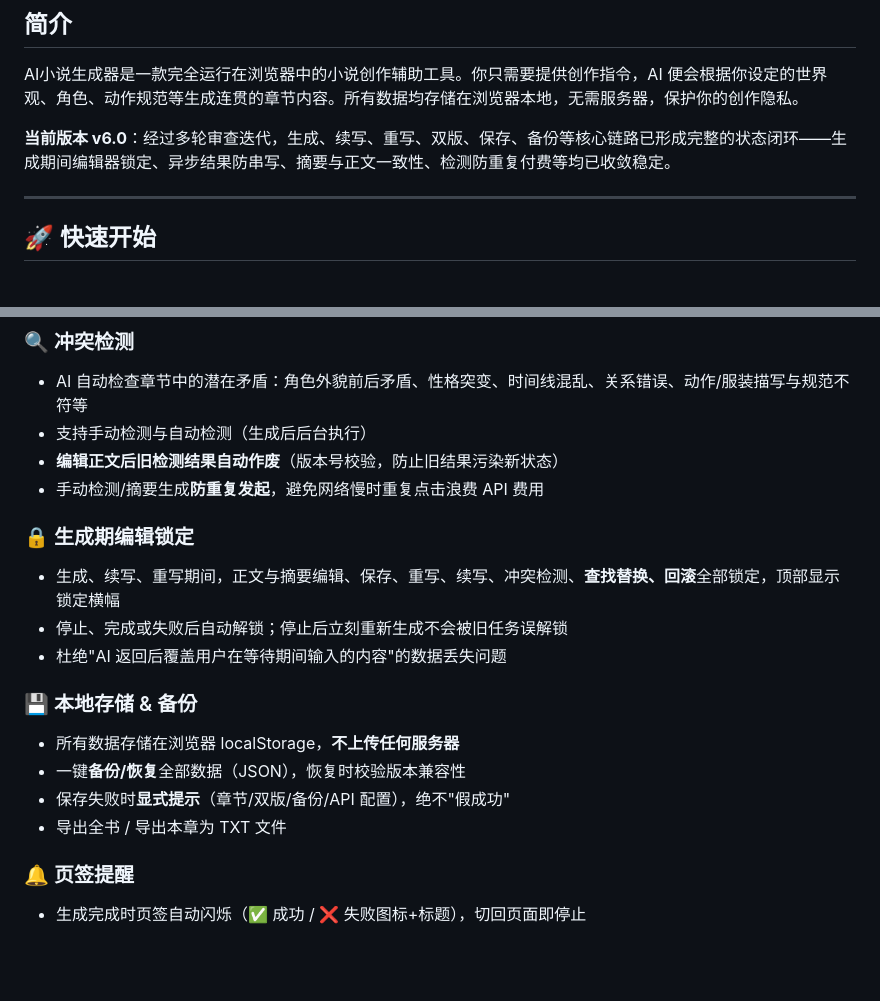
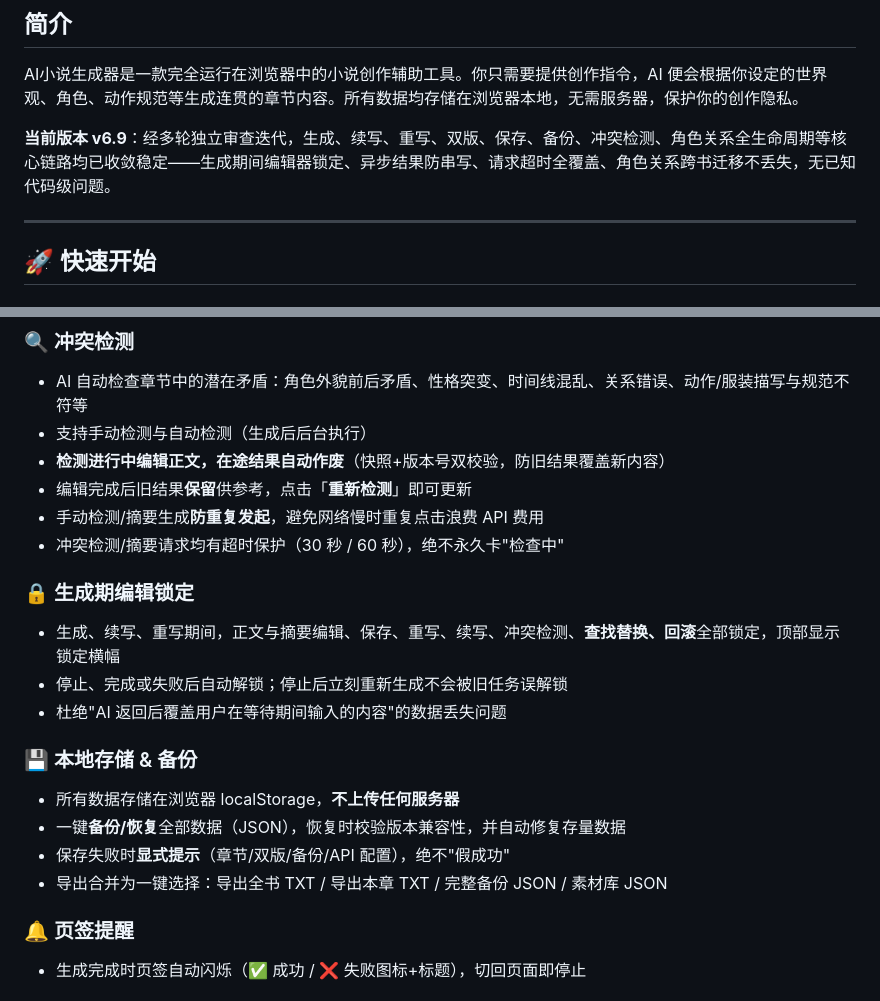
Before and after one commit to xiaohuangya617/novel-writer, a Markdown page: README.md, 2 parts joined by grey strips. Rendered like a GitHub page; blank space fills up the shorter version.

```diff
--- a/README.md
+++ b/README.md
@@ -25,7 +25,7 @@
 
 AI小说生成器是一款完全运行在浏览器中的小说创作辅助工具。你只需要提供创作指令，AI 便会根据你设定的世界观、角色、动作规范等生成连贯的章节内容。所有数据均存储在浏览器本地，无需服务器，保护你的创作隐私。
 
-**当前版本 v6.0**：经过多轮审查迭代，生成、续写、重写、双版、保存、备份等核心链路已形成完整的状态闭环——生成期间编辑器锁定、异步结果防串写、摘要与正文一致性、检测防重复付费等均已收敛稳定。
+**当前版本 v6.9**：经多轮独立审查迭代，生成、续写、重写、双版、保存、备份、冲突检测、角色关系全生命周期等核心链路均已收敛稳定——生成期间编辑器锁定、异步结果防串写、请求超时全覆盖、角色关系跨书迁移不丢失，无已知代码级问题。
 
 ---
 
@@ -94,8 +96,10 @@ AI小说生成器是一款完全运行在浏览器中的小说创作辅助工具
 ### 🔍 冲突检测
 - AI 自动检查章节中的潜在矛盾：角色外貌前后矛盾、性格突变、时间线混乱、关系错误、动作/服装描写与规范不符等
 - 支持手动检测与自动检测（生成后后台执行）
-- **编辑正文后旧检测结果自动作废**（版本号校验，防止旧结果污染新状态）
+- **检测进行中编辑正文，在途结果自动作废**（快照+版本号双校验，防旧结果覆盖新内容）
+- 编辑完成后旧结果**保留**供参考，点击「**重新检测**」即可更新
 - 手动检测/摘要生成**防重复发起**，避免网络慢时重复点击浪费 API 费用
+- 冲突检测/摘要请求均有超时保护（30 秒 / 60 秒），绝不永久卡"检查中"
 
 ### 🔒 生成期编辑锁定
 - 生成、续写、重写期间，正文与摘要编辑、保存、重写、续写、冲突检测、**查找替换、回滚**全部锁定，顶部显示锁定横幅
@@ -104,9 +108,9 @@ AI小说生成器是一款完全运行在浏览器中的小说创作辅助工具
 
 ### 💾 本地存储 & 备份
 - 所有数据存储在浏览器 localStorage，**不上传任何服务器**
-- 一键**备份/恢复**全部数据（JSON），恢复时校验版本兼容性
+- 一键**备份/恢复**全部数据（JSON），恢复时校验版本兼容性，并自动修复存量数据
 - 保存失败时**显式提示**（章节/双版/备份/API 配置），绝不"假成功"
-- 导出全书 / 导出本章为 TXT 文件
+- 导出合并为一键选择：导出全书 TXT / 导出本章 TXT / 完整备份 JSON / 素材库 JSON
 
 ### 🔔 页签提醒
 - 生成完成时页签自动闪烁（✅ 成功 / ❌ 失败图标+标题），切回页面即停止
```
Also changed, not shown: other parts of README.md (+15 -7 lines).
